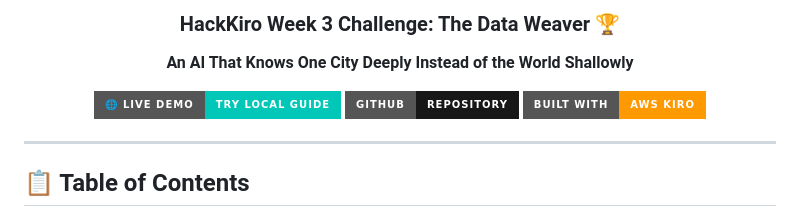
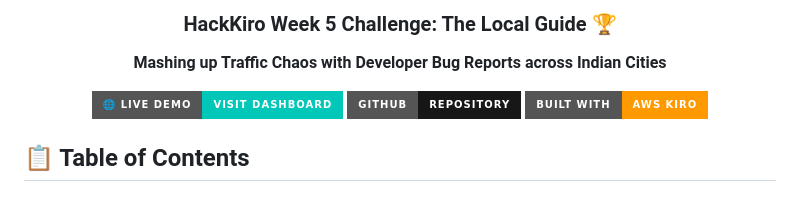
Before and after one commit to aryan-vijaykar/local-guide-system, a Markdown page: README.md, the part around one of its changes. GitHub-like rendering; badges without logos.

```diff
--- a/README.md
+++ b/README.md
@@ -6,15 +6,13 @@
 
-### **HackKiro Week 3 Challenge: The Data Weaver** 🏆
+### **HackKiro Week 5 Challenge: The Local Guide** 🏆
 
-**An AI That Knows One City Deeply Instead of the World Shallowly**
+**Mashing up Traffic Chaos with Developer Bug Reports across Indian Cities**
 
-[![Live Demo](https://img.shields.io/badge/🌐_Live_Demo-Try_Local_Guide-00C7B7?style=for-the-badge)](https://local-guide-system.vercel.app)
-[![GitHub](https://img.shields.io/badge/GitHub-Repository-181717?style=for-the-badge&logo=github)](https://github.com/aryan-vijaykar/local-guide-system)
+[![Live Demo](https://img.shields.io/badge/🌐_Live_Demo-Visit_Dashboard-00C7B7?style=for-the-badge)](https://awskiro1.vercel.app)
+[![GitHub](https://img.shields.io/badge/GitHub-Repository-181717?style=for-the-badge&logo=github)](https://github.com/harshendram/awskiro)
 [![Built with Kiro](https://img.shields.io/badge/Built_with-AWS_Kiro-FF9900?style=for-the-badge&logo=amazon-aws)](https://aws.amazon.com)
 
 </div>
-
----
 
 ## 📋 Table of Contents
 
```
Also changed, not shown: other parts of README.md (+1 -1 lines).
